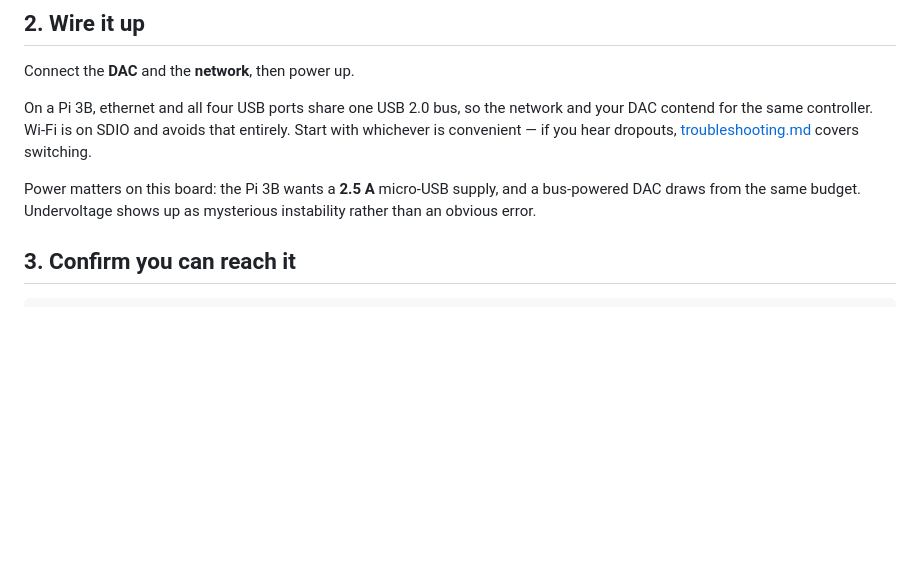
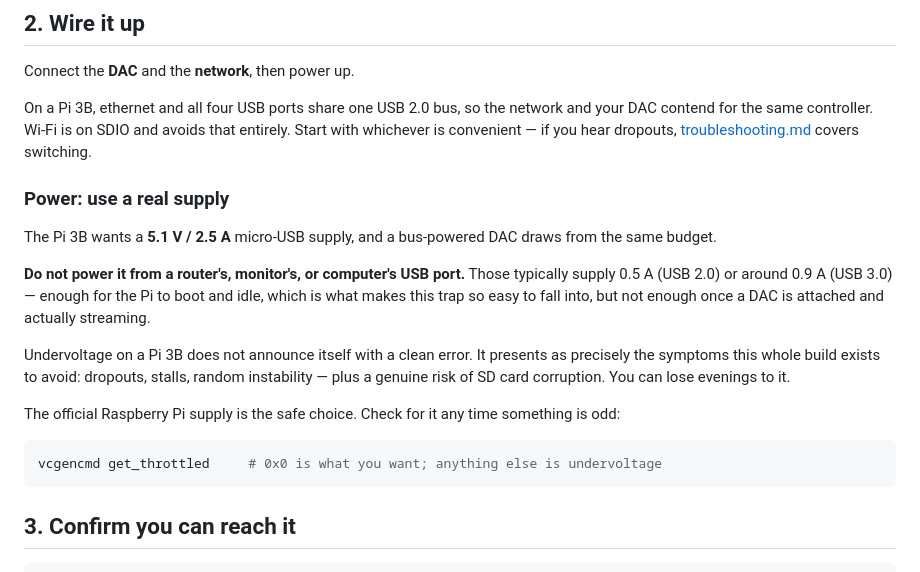
Before and after one commit to dcuillery/pistreamer, a Markdown page: docs/first-boot.md, the part around the change. Rendered like a GitHub page; blank space fills up the shorter version.

Commit message:
1st boot

````diff
--- a/docs/first-boot.md
+++ b/docs/first-boot.md
@@ -46,9 +46,27 @@ network and your DAC contend for the same controller. Wi-Fi is on SDIO and
 avoids that entirely. Start with whichever is convenient — if you hear
 dropouts, [troubleshooting.md](troubleshooting.md) covers switching.
 
-Power matters on this board: the Pi 3B wants a **2.5 A** micro-USB supply, and
-a bus-powered DAC draws from the same budget. Undervoltage shows up as
-mysterious instability rather than an obvious error.
+### Power: use a real supply
+
+The Pi 3B wants a **5.1 V / 2.5 A** micro-USB supply, and a bus-powered DAC
+draws from the same budget.
+
+**Do not power it from a router's, monitor's, or computer's USB port.** Those
+typically supply 0.5 A (USB 2.0) or around 0.9 A (USB 3.0) — enough for the Pi
+to boot and idle, which is what makes this trap so easy to fall into, but not
+enough once a DAC is attached and actually streaming.
+
+Undervoltage on a Pi 3B does not announce itself with a clean error. It
+presents as precisely the symptoms this whole build exists to avoid: dropouts,
+stalls, random instability — plus a genuine risk of SD card corruption. You can
+lose evenings to it.
+
+The official Raspberry Pi supply is the safe choice. Check for it any time
+something is odd:
+
+```bash
+vcgencmd get_throttled     # 0x0 is what you want; anything else is undervoltage
+```
 
 ## 3. Confirm you can reach it
 
````
